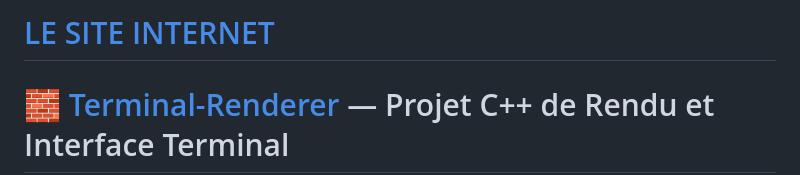
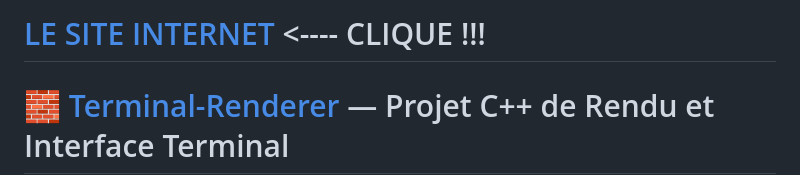
Before and after one commit to RydeProgramation/Terminal-Renderer, a Markdown page: README.md, the part around the change. Drawn GitHub-style.

```diff
--- a/README.md
+++ b/README.md
@@ -1,4 +1,4 @@
-# [LE SITE INTERNET](https://rydeprogramation.github.io/Terminal-Renderer/)
+# [LE SITE INTERNET](https://rydeprogramation.github.io/Terminal-Renderer/) <---- CLIQUE !!!
 
 # 🧱 [Terminal-Renderer](https://rydeprogramation.github.io/Terminal-Renderer/) — Projet C++ de Rendu et Interface Terminal
 
```
